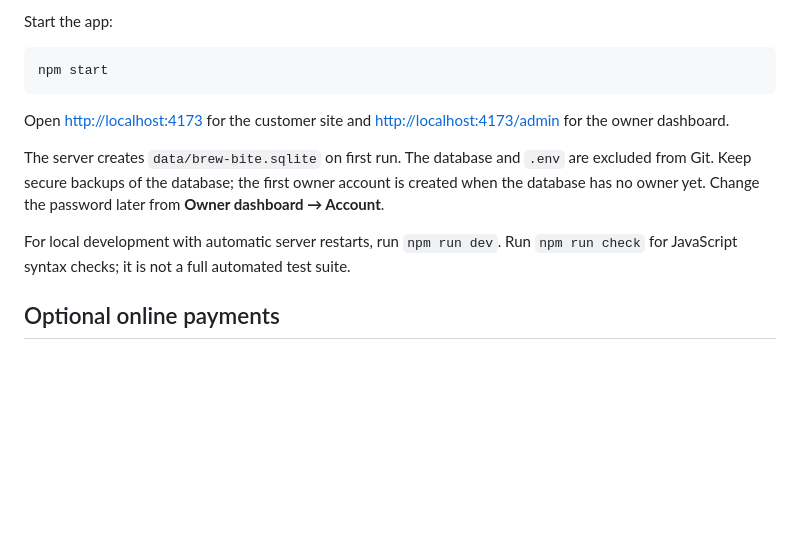
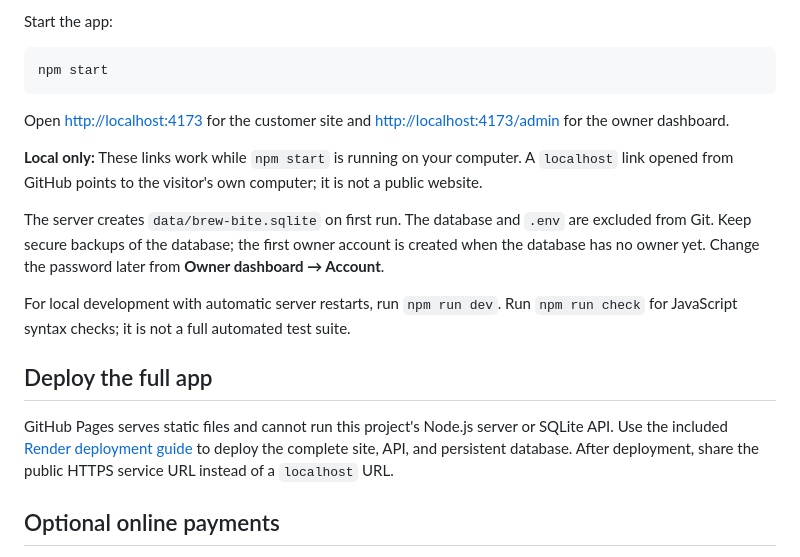
Before and after one commit to Yash301201/Brew-bit-website, a Markdown page: README.md, the part around the change. Rendered like a GitHub page; blank space fills up the shorter version.

Commit message:
docs: explain localhost and full-stack deployment

```diff
--- a/README.md
+++ b/README.md
@@ -77,9 +77,15 @@ npm start
 
 Open [http://localhost:4173](http://localhost:4173) for the customer site and [http://localhost:4173/admin](http://localhost:4173/admin) for the owner dashboard.
 
+**Local only:** These links work while `npm start` is running on your computer. A `localhost` link opened from GitHub points to the visitor's own computer; it is not a public website.
+
 The server creates `data/brew-bite.sqlite` on first run. The database and `.env` are excluded from Git. Keep secure backups of the database; the first owner account is created when the database has no owner yet. Change the password later from **Owner dashboard → Account**.
 
 For local development with automatic server restarts, run `npm run dev`. Run `npm run check` for JavaScript syntax checks; it is not a full automated test suite.
+
+## Deploy the full app
+
+GitHub Pages serves static files and cannot run this project's Node.js server or SQLite API. Use the included [Render deployment guide](DEPLOYMENT.md) to deploy the complete site, API, and persistent database. After deployment, share the public HTTPS service URL instead of a `localhost` URL.
 
 ## Optional online payments
 
```
